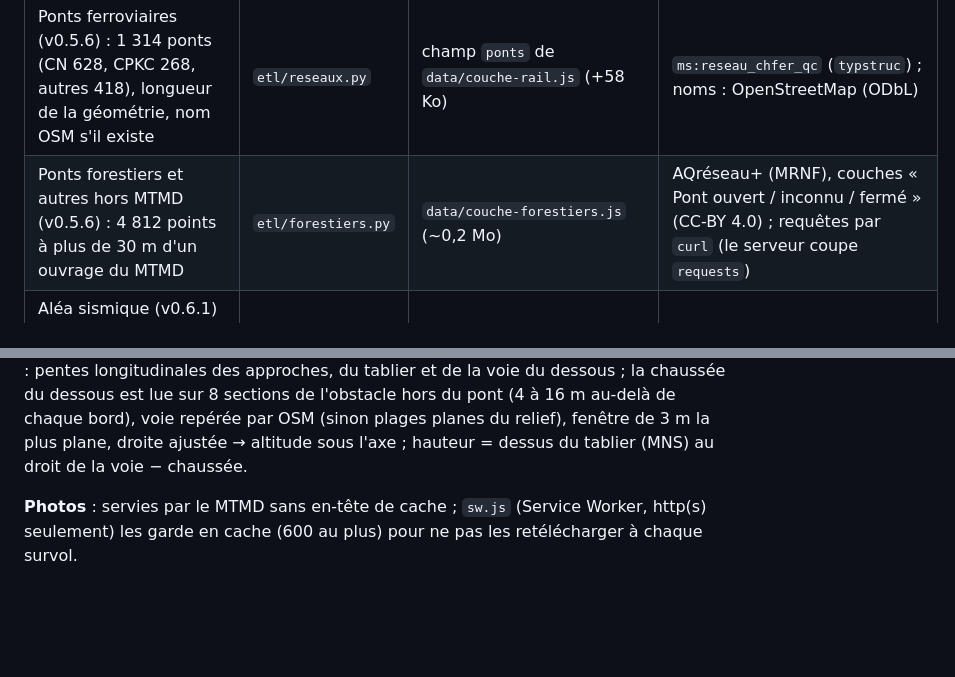
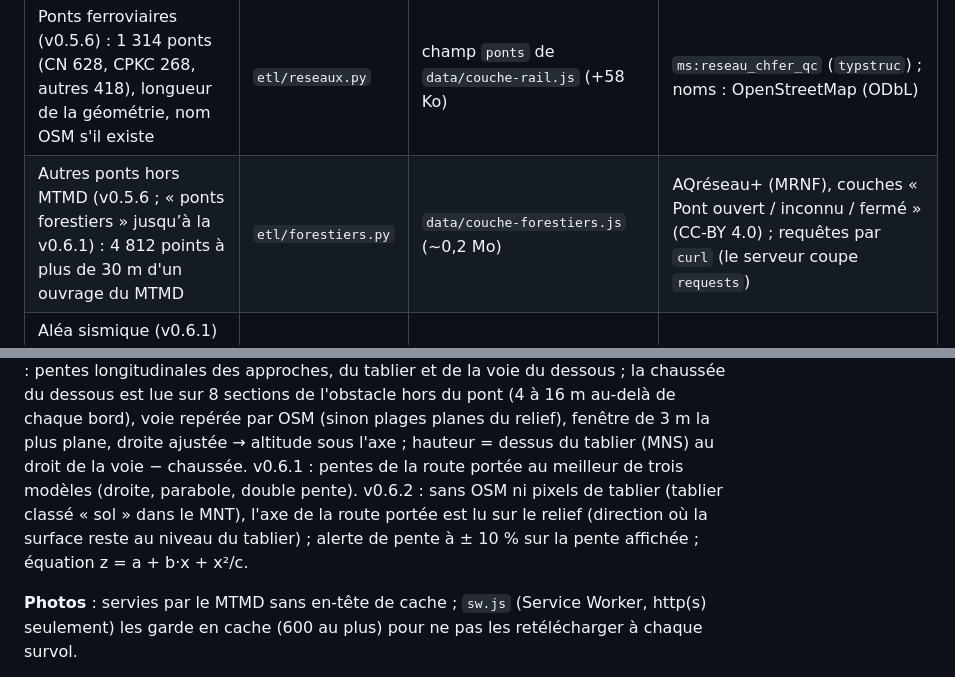
Before and after one commit to ACFakkoh/QuickerAtlasOA, a Markdown page: docs/TECHNIQUE.md, 2 parts joined by grey strips. GitHub-like rendering; blank space fills up the shorter version.

```diff
--- a/docs/TECHNIQUE.md
+++ b/docs/TECHNIQUE.md
@@ -54,7 +54,7 @@ n'est nécessaire.
 | Structures routières de la Ville de Montréal (édition 2021, avec ICG de la Ville) | `etl/villes.py` | `data/couche-mtl.js` (~0,3 Mo) + table `ouvrage_ville` | Données ouvertes de la Ville de Montréal, « Inventaire des actifs de voirie – Structures routières » (CC-BY 4.0) |
 | Ouvrages routiers de la Ville de Sherbrooke | `etl/villes.py` | `data/couche-sherbrooke.js` (~3 Ko) + table `ouvrage_ville` | Données ouvertes de la Ville de Sherbrooke, « Ouvrages routiers » (CC-BY 4.0) |
 | Ponts ferroviaires (v0.5.6) : 1 314 ponts (CN 628, CPKC 268, autres 418), longueur de la géométrie, nom OSM s'il existe | `etl/reseaux.py` | champ `ponts` de `data/couche-rail.js` (+58 Ko) | `ms:reseau_chfer_qc` (`typstruc`) ; noms : OpenStreetMap (ODbL) |
-| Ponts forestiers et autres hors MTMD (v0.5.6) : 4 812 points à plus de 30 m d'un ouvrage du MTMD | `etl/forestiers.py` | `data/couche-forestiers.js` (~0,2 Mo) | AQréseau+ (MRNF), couches « Pont ouvert / inconnu / fermé » (CC-BY 4.0) ; requêtes par `curl` (le serveur coupe `requests`) |
+| Autres ponts hors MTMD (v0.5.6 ; « ponts forestiers » jusqu’à la v0.6.1) : 4 812 points à plus de 30 m d'un ouvrage du MTMD | `etl/forestiers.py` | `data/couche-forestiers.js` (~0,2 Mo) | AQréseau+ (MRNF), couches « Pont ouvert / inconnu / fermé » (CC-BY 4.0) ; requêtes par `curl` (le serveur coupe `requests`) |
 | Aléa sismique (v0.6.1) : PGA classe C 2 %/50 ans (image, tout le Québec) + classes de site du Québec (image, couche séparée) + microzonage de Montréal 2023 au-dessus (prioritaire) ; les trois images sont transparentes sur l'eau (masque GRHQ `etl/donnees/eau_qc.png`) ; valeurs par ouvrage, 5 classes × 2/5/10 % × 11 mesures ; classe de site estimée par ouvrage | `etl/sismique.py` | `data/couche-sismique.js`, `data/sismique/*.png`, `data/sismique/s-XX.js` (120 lots, ~80 Ko chacun, 9,8 Mo en tout), `data/classes-site.js` (11 401 ouvrages, dont 1 512 classés par la grille de Montréal, 0,15 Mo) ; grilles versionnées `etl/donnees/classes_site_qc.{png,json}`, `classes_site_mtl.json`, `eau_qc.png` | Grille officielle CanSHM6, CGC Dossier public 8950 (Licence du gouvernement ouvert – Canada), lue par requêtes HTTP partielles (~58 Mo sur 232) ; classes : tableau 3 de Rosset et al. 2025 (Geotechnics 5(2):24, CC BY 4.0) appliqué aux dépôts de surface du SIGEOM (MRNF, CC BY 4.0, WMS, maille ≈ 220 m) ; Montréal : Rosset et al. 2023 (Geosciences 13(9):256, CC BY 4.0) ; eau : GRHQ simple (MRNF, WMS) |
 | Cours d'eau (v0.5.6, activée par défaut) | — | tuiles WMS, rien à héberger | GRHQ simple (MRNF) |
 
@@ -109,6 +109,9 @@ l'ouvrage, relief ombré local. Aucune donnée précalculée. Depuis la v0.5.5 :
 tablier et de la voie du dessous ; la chaussée du dessous est lue sur 8 sections de l'obstacle hors du pont (4 à 16 m
 au-delà de chaque bord), voie repérée par OSM (sinon plages planes du relief), fenêtre de 3 m la plus plane, droite
 ajustée → altitude sous l'axe ; hauteur = dessus du tablier (MNS) au droit de la voie − chaussée.
+v0.6.1 : pentes de la route portée au meilleur de trois modèles (droite, parabole, double pente). v0.6.2 : sans OSM
+ni pixels de tablier (tablier classé « sol » dans le MNT), l'axe de la route portée est lu sur le relief (direction où
+la surface reste au niveau du tablier) ; alerte de pente à ± 10 % sur la pente affichée ; équation z = a + b·x + x²/c.
 
 **Photos** : servies par le MTMD sans en-tête de cache ; `sw.js` (Service Worker, http(s) seulement) les garde en
 cache (600 au plus) pour ne pas les retélécharger à chaque survol.
```
Also changed, not shown: README.fr.md (added, +39 -0 lines), README.md (+24 -25 lines), docs/rapports/2026-10-17-v0.6.2-rapport-de-version.md (added, +80 -0 lines), docs/capture.jpg, 9 other files.
